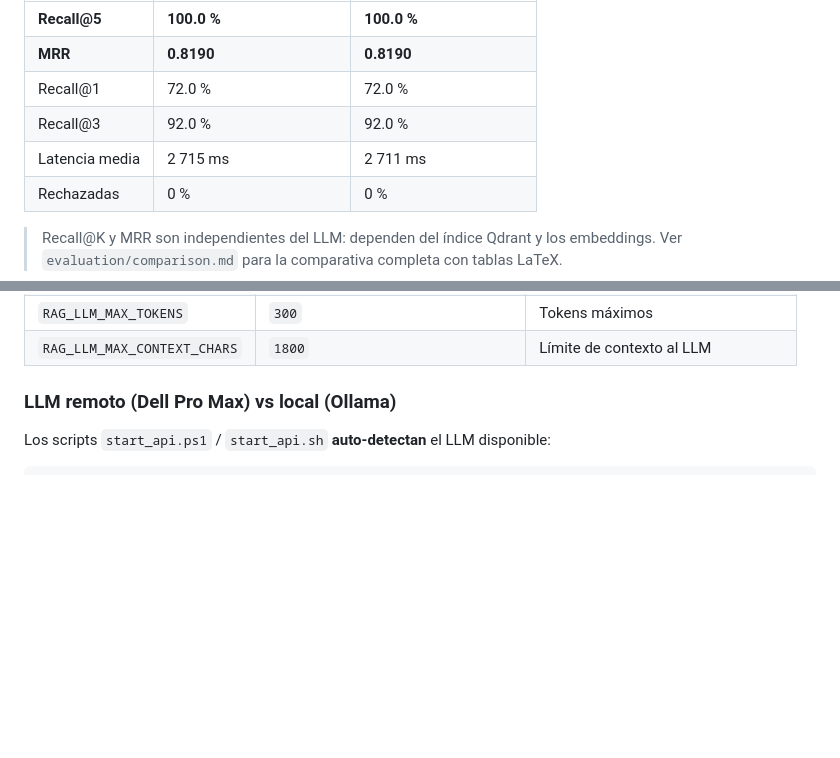
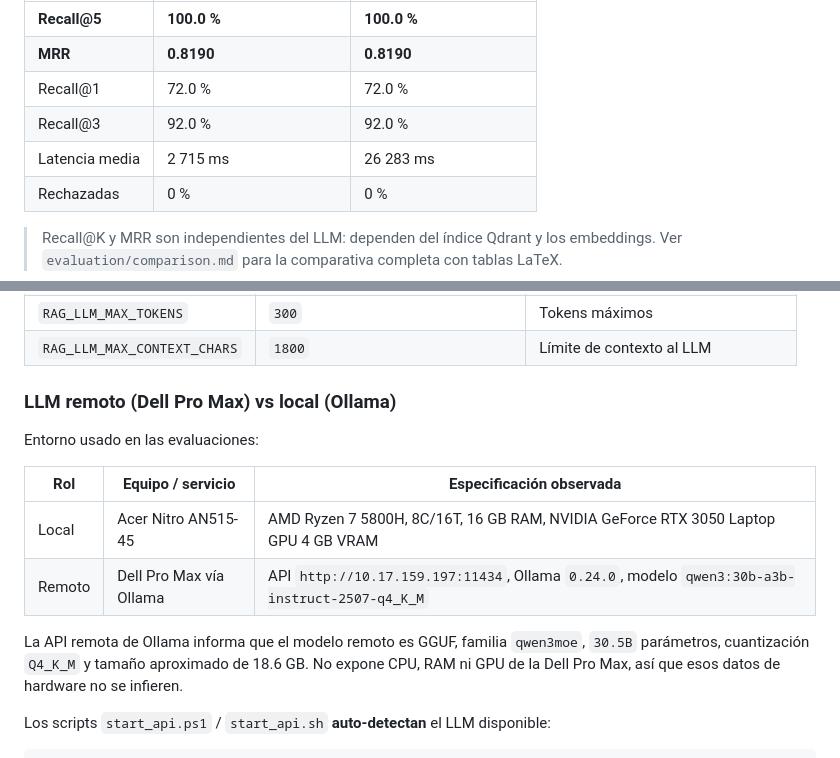
Before and after one commit to luis-guillen/rag_can_webform, a Markdown page: python/README_RAG.md, 2 parts joined by grey strips. Drawn GitHub-style; blank space fills up the shorter version.

```diff
--- a/python/README_RAG.md
+++ b/python/README_RAG.md
@@ -26,7 +26,7 @@ ASP.NET Web Forms (crawler/indexer/chat)         Python (este módulo)
 | **MRR** | **0.8190** | **0.8190** |
 | Recall@1 | 72.0 % | 72.0 % |
 | Recall@3 | 92.0 % | 92.0 % |
-| Latencia media | 2 715 ms | 2 711 ms |
+| Latencia media | 2 715 ms | 26 283 ms |
 | Rechazadas | 0 % | 0 % |
 
 > Recall@K y MRR son independientes del LLM: dependen del índice Qdrant y los embeddings.
@@ -113,6 +113,17 @@ Toda la configuración vive en `app/config.py` y puede sobreescribirse vía vari
 | `RAG_LLM_MAX_CONTEXT_CHARS` | `1800` | Límite de contexto al LLM |
 
 ### LLM remoto (Dell Pro Max) vs local (Ollama)
+
+Entorno usado en las evaluaciones:
+
+| Rol | Equipo / servicio | Especificación observada |
+|-----|-------------------|--------------------------|
+| Local | Acer Nitro AN515-45 | AMD Ryzen 7 5800H, 8C/16T, 16 GB RAM, NVIDIA GeForce RTX 3050 Laptop GPU 4 GB VRAM |
+| Remoto | Dell Pro Max vía Ollama | API `http://10.17.159.197:11434`, Ollama `0.24.0`, modelo `qwen3:30b-a3b-instruct-2507-q4_K_M` |
+
+La API remota de Ollama informa que el modelo remoto es GGUF, familia `qwen3moe`,
+`30.5B` parámetros, cuantización `Q4_K_M` y tamaño aproximado de 18.6 GB. No expone
+CPU, RAM ni GPU de la Dell Pro Max, así que esos datos de hardware no se infieren.
 
 Los scripts `start_api.ps1` / `start_api.sh` **auto-detectan** el LLM disponible:
 
```
Also changed, not shown: README.md (+12 -0 lines), python/evaluation/comparison.md (+14 -0 lines).
